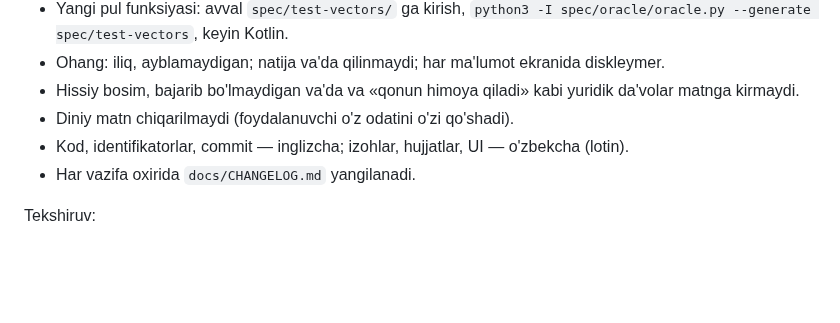
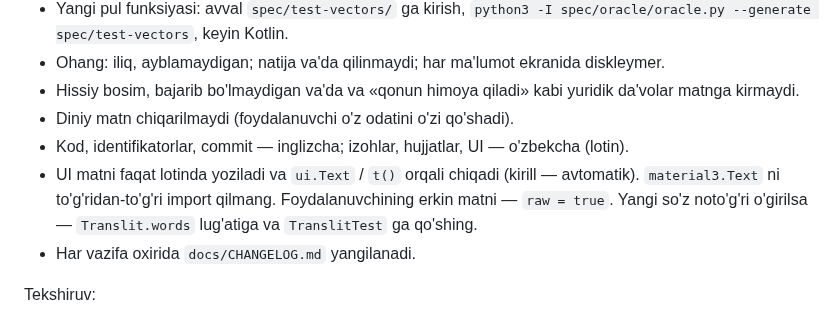
Before and after one commit to JurabekM/Myrep, a Markdown page: qarzsiz/CLAUDE.md, the part around the change. GitHub-like rendering; blank space fills up the shorter version.

```diff
--- a/qarzsiz/CLAUDE.md
+++ b/qarzsiz/CLAUDE.md
@@ -11,6 +11,9 @@ Qat'iy qoidalar:
 - Hissiy bosim, bajarib bo'lmaydigan va'da va «qonun himoya qiladi» kabi yuridik da'volar matnga kirmaydi.
 - Diniy matn chiqarilmaydi (foydalanuvchi o'z odatini o'zi qo'shadi).
 - Kod, identifikatorlar, commit — inglizcha; izohlar, hujjatlar, UI — o'zbekcha (lotin).
+- UI matni faqat lotinda yoziladi va `ui.Text` / `t()` orqali chiqadi (kirill — avtomatik). `material3.Text` ni
+  to'g'ridan-to'g'ri import qilmang. Foydalanuvchining erkin matni — `raw = true`. Yangi so'z noto'g'ri
+  o'girilsa — `Translit.words` lug'atiga va `TranslitTest` ga qo'shing.
 - Har vazifa oxirida `docs/CHANGELOG.md` yangilanadi.
 
 Tekshiruv:
```
Also changed, not shown: qarzsiz/README.md (+10 -2 lines), qarzsiz/docs/CHANGELOG.md (+4 -1 lines), qarzsiz/docs/screenshots/30_cyr_home.png (added), qarzsiz/docs/screenshots/32_cyr_debt_b.png (added), 15 other files.
